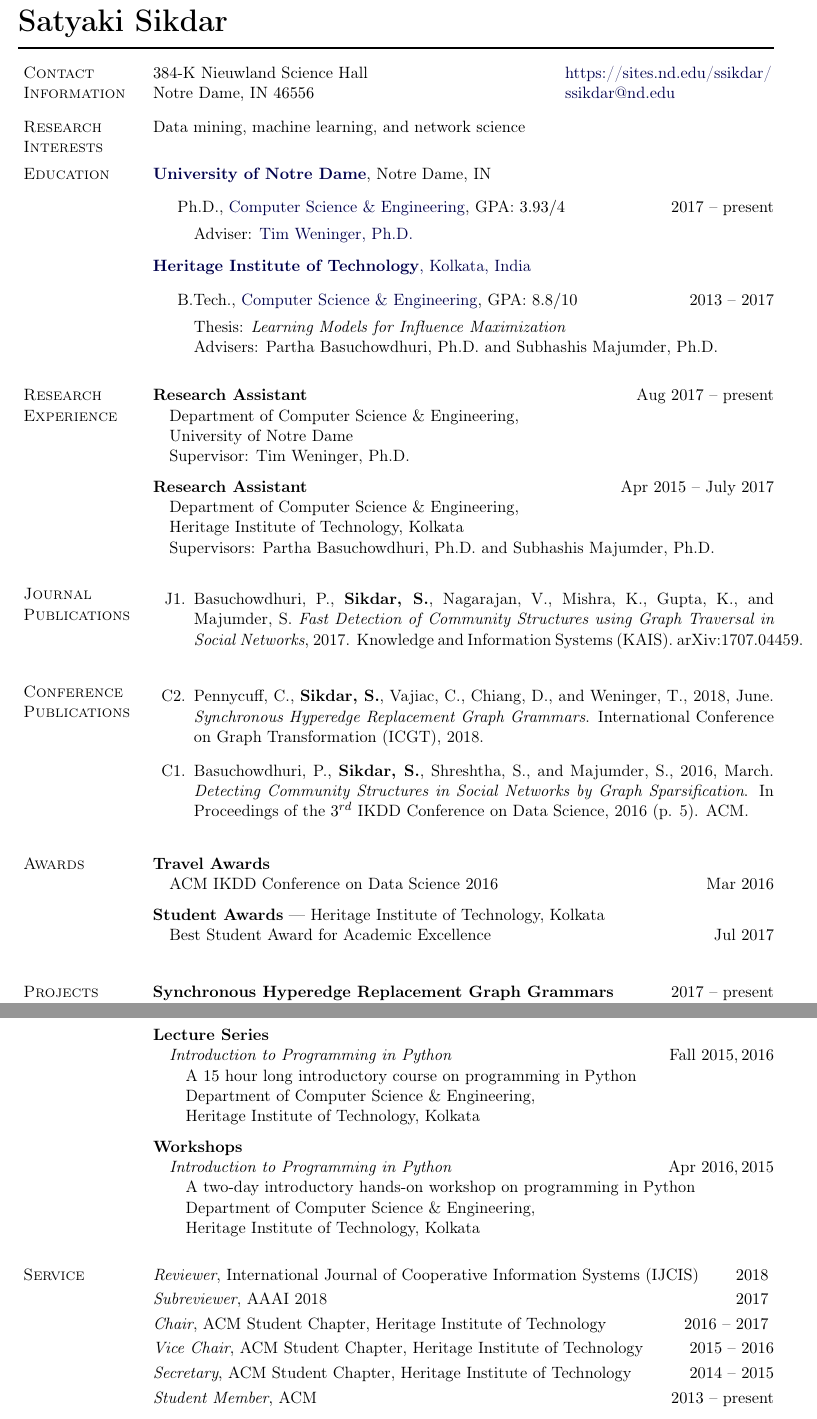
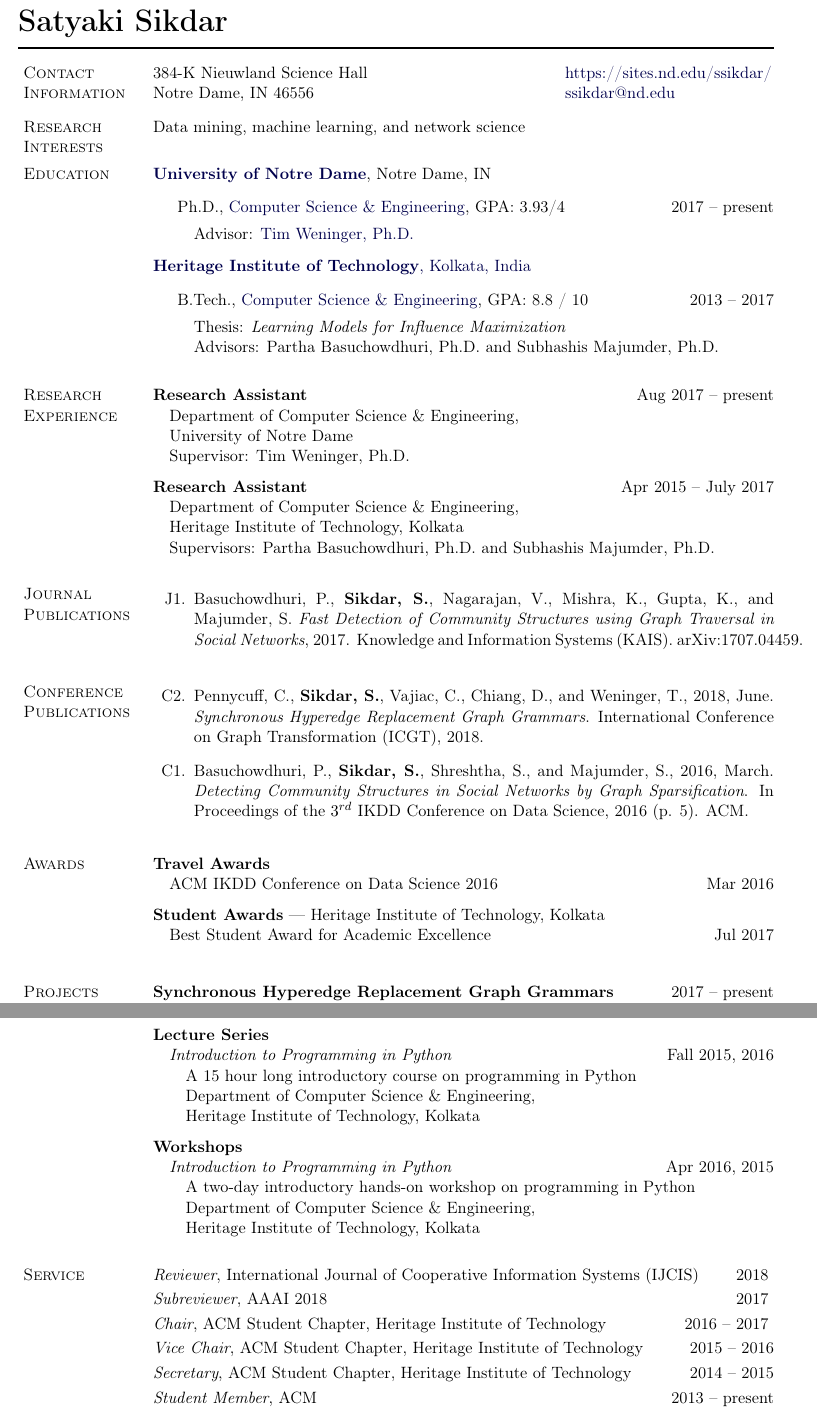
Before and after one commit to satyakisikdar/CV, a LaTeX document (main.tex): two parts of pages 1 and 3 of 3, joined at a grey line, cut so that both start at the same text. Compiled offline with pdfLaTeX.

Commit message:
Minor formatting changes

```diff
--- a/main.tex
+++ b/main.tex
@@ -216,8 +216,8 @@
 %\href{http://www.cse.osu.edu/}%
 %     {Department of Computer Science and Engineering} & \\
 %\href{http://www.osu.edu/}{The Ohio State University}
-$384$-K Nieuwland Science Hall   & \href{https://sites.nd.edu/ssikdar/}{https://sites.nd.edu/ssikdar/} \\
-Notre Dame, IN $46556$     & \email{ssikdar@nd.edu}\\
+384-K Nieuwland Science Hall   & \href{https://sites.nd.edu/ssikdar/}{https://sites.nd.edu/ssikdar/} \\
+Notre Dame, IN 46556     & \email{ssikdar@nd.edu}\\
 \end{tabular}
 
 %\section{Objective}
@@ -238,10 +238,10 @@ Notre Dame, IN
 \begin{outerlist}
 \item[] Ph.D.,
         \href{http://cse.nd.edu}
-             {Computer Science \& Engineering}, GPA: $3.93/4$
-             \hfill $2017$ -- present
+             {Computer Science \& Engineering}, GPA: 3.93/4
+             \hfill 2017 -- present
         \begin{innerlist}
-        \item[] Adviser:
+        \item[] Advisor:
               \href{https://www3.nd.edu/~tweninge/}
                    {Tim Weninger, Ph.D.}
         \end{innerlist}
@@ -253,17 +253,17 @@ Notre Dame, IN
 \begin{outerlist}
 	\item[] B.Tech.,
         \href{http://heritageit.edu/CSE.aspx}
-             {Computer Science \& Engineering}, GPA: $8.8 / 10$
-            \hfill $2013$ -- $2017$
+             {Computer Science \& Engineering}, GPA: 8.8 / 10
+            \hfill 2013 -- 2017
         \begin{innerlist}
         \item[] Thesis: \emph{Learning Models for Influence Maximization}
-        \item[] Advisers: Partha Basuchowdhuri, Ph.D. and Subhashis Majumder, Ph.D.
+        \item[] Advisors: Partha Basuchowdhuri, Ph.D. and Subhashis Majumder, Ph.D.
         \end{innerlist}
 \end{outerlist}
 
 \section{Research Experience}
 
-\textbf{Research Assistant} \hfill {Aug $2017$ -- present}
+\textbf{Research Assistant} \hfill {Aug 2017 -- present}
 \begin{innerlist}
 
 \item[] Department of Computer Science \& Engineering,\\
@@ -284,15 +284,15 @@ Notre Dame, IN
 \section{Journal Publications}
 \vspace{-.125in}
 \begin{bibsection}
-    \item[J$1$.] Basuchowdhuri, P., {\bf Sikdar, S.}, Nagarajan, V., Mishra, K., Gupta, K., and Majumder, S. \emph{Fast Detection of Community Structures using Graph Traversal in Social Networks}, 2017. Knowledge and Information Systems (KAIS). arXiv:1707.04459.
+    \item[J1.] Basuchowdhuri, P., {\bf Sikdar, S.}, Nagarajan, V., Mishra, K., Gupta, K., and Majumder, S. \emph{Fast Detection of Community Structures using Graph Traversal in Social Networks}, 2017. Knowledge and Information Systems (KAIS). arXiv:1707.04459.
 \end{bibsection}
 
 \section{Conference Publications}
 \vspace{-.125in}
 \begin{bibsection}
-    \item[C$2$.] Pennycuff, C., \textbf{Sikdar, S.}, Vajiac, C., Chiang, D., and Weninger, T., 2018, June. \emph{Synchronous Hyperedge Replacement Graph Grammars}. International Conference on Graph Transformation (ICGT), 2018.
+    \item[C2.] Pennycuff, C., \textbf{Sikdar, S.}, Vajiac, C., Chiang, D., and Weninger, T., 2018, June. \emph{Synchronous Hyperedge Replacement Graph Grammars}. International Conference on Graph Transformation (ICGT), 2018.
 
-	\item[C$1$.] Basuchowdhuri, P., \textbf{Sikdar, S.}, Shreshtha, S., and Majumder, S., 2016, March. \emph{Detecting Community Structures in Social Networks by Graph Sparsification}. In Proceedings of the $3^{rd}$ IKDD Conference on Data Science, 2016 (p. 5). ACM.
+	\item[C1.] Basuchowdhuri, P., \textbf{Sikdar, S.}, Shreshtha, S., and Majumder, S., 2016, March. \emph{Detecting Community Structures in Social Networks by Graph Sparsification}. In Proceedings of the $3^{rd}$ IKDD Conference on Data Science, 2016 (p. 5). ACM.
 \end{bibsection}
 
 % Add a little space to nudge next ``Conference Publications'' marginpar
@@ -305,20 +305,20 @@ Notre Dame, IN
 \section{Awards}
 \textbf{Travel Awards}
 \begin{innerlist}
-\item[] ACM IKDD Conference on Data Science $2016$ \hfill Mar $2016$
+\item[] ACM IKDD Conference on Data Science 2016 \hfill Mar 2016
 \end{innerlist}
 
 \halfblankline
 
 \textbf{Student Awards} --- Heritage Institute of Technology, Kolkata
 \begin{innerlist}
-\item[] Best Student Award for Academic Excellence \hfill Jul $2017$
+\item[] Best Student Award for Academic Excellence \hfill Jul 2017
 \end{innerlist}
 
 \halfblankline
 
 \section{Projects}
-\textbf{Synchronous Hyperedge Replacement Graph Grammars} \hfill $2017$ -- present
+\textbf{Synchronous Hyperedge Replacement Graph Grammars} \hfill 2017 -- present
 \begin{loneinnerlist}
     \item[] Created a graph framework and related algorithms that generalizes language translation for modeling temporal graphs. Tools used: Python with NetworkX library.
 \end{loneinnerlist}
@@ -441,24 +441,24 @@ Notre Dame, IN
 
 
 \section{Service}
-\emph{Reviewer}, International Journal of Cooperative Information Systems (IJCIS) \hfill {$2018$}
+\emph{Reviewer}, International Journal of Cooperative Information Systems (IJCIS) \hfill {2018}
 \vspace*{0.1cm}
 
-\emph{Subreviewer}, AAAI 2018 \hfill {$2017$}
+\emph{Subreviewer}, AAAI 2018 \hfill {2017}
 \vspace*{0.1cm}
 
-\emph{Chair}, ACM Student Chapter, Heritage Institute of Technology \hfill {$2016$ -- $2017$}
+\emph{Chair}, ACM Student Chapter, Heritage Institute of Technology \hfill {2016 -- 2017}
 \vspace*{0.1cm}
 
-\emph{Vice Chair}, ACM Student Chapter, Heritage Institute of Technology \hfill {$2015$ -- $2016$}
+\emph{Vice Chair}, ACM Student Chapter, Heritage Institute of Technology \hfill {2015 -- 2016}
 
 \vspace*{0.1cm}
 
-\emph{Secretary}, ACM Student Chapter, Heritage Institute of Technology \hfill {$2014$ -- $2015$}
+\emph{Secretary}, ACM Student Chapter, Heritage Institute of Technology \hfill {2014 -- 2015}
 
 \vspace*{0.1cm}
 
-\emph{Student Member}, ACM \hfill{$2013$ -- present}
+\emph{Student Member}, ACM \hfill{2013 -- present}
 
 \section{Computer Skills}
 %
```
Also changed, not shown: main.tex (38 more changed lines).
